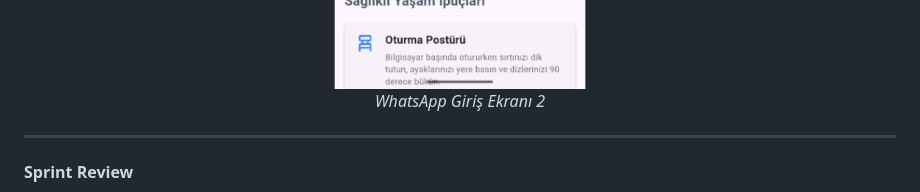
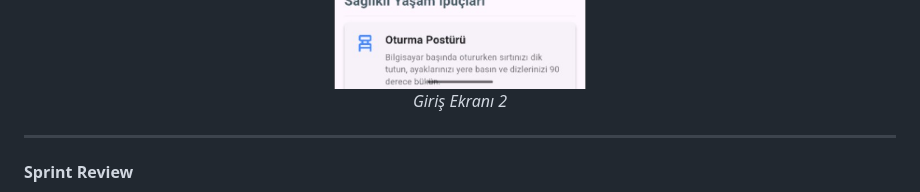
Before and after one commit to haticeeakgull/grup85-bootcamp, a Markdown page: README.md, the part around the change. Rendered like a GitHub page; folded sections open.

```diff
--- a/README.md
+++ b/README.md
@@ -271,7 +271,7 @@ Bu sprintin başarıyla tamamlanması için 60 puan alınması hedeflenmiştir.
 
 <p align="center">
   <img src="images/Giris2.jpg" width="300"/><br>
-  <em>WhatsApp Giriş Ekranı 2</em>
+  <em>Giriş Ekranı 2</em>
 </p>
 
 </details>
```
